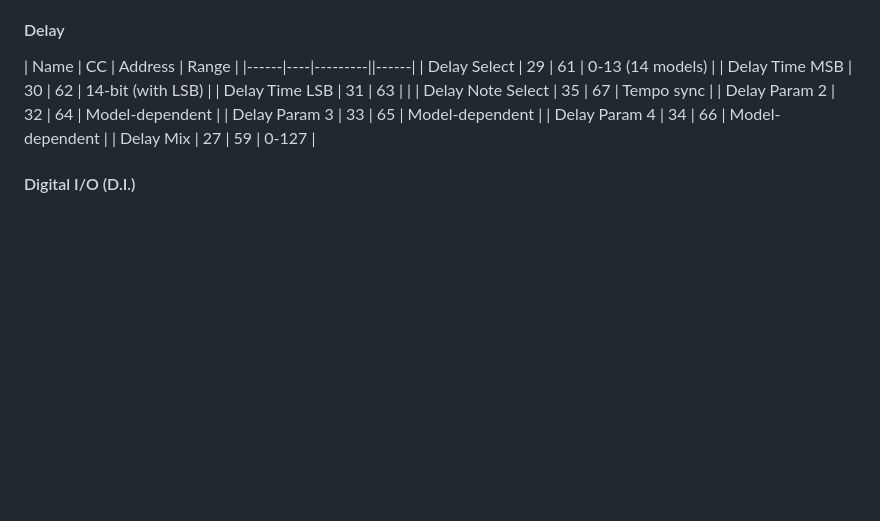
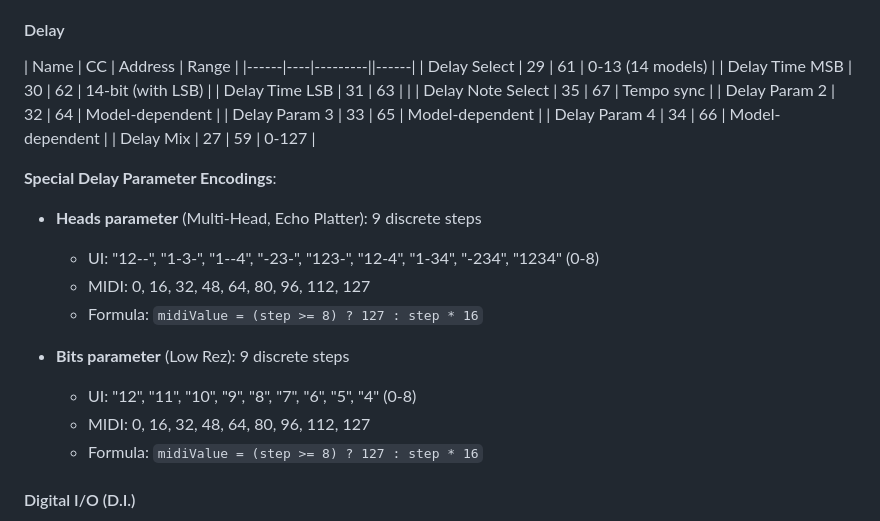
Before and after one commit to bhsardinha/pod_flutter, a Markdown page: docs/PROTOCOL.md, the part around one of its changes. GitHub-like rendering; blank space fills up the shorter version.

```diff
--- a/docs/PROTOCOL.md
+++ b/docs/PROTOCOL.md
@@ -168,6 +221,18 @@ class CCParam {
 | Delay Param 3 | 33 | 65 | Model-dependent |
 | Delay Param 4 | 34 | 66 | Model-dependent |
 | Delay Mix | 27 | 59 | 0-127 |
+
+**Special Delay Parameter Encodings**:
+
+- **Heads parameter** (Multi-Head, Echo Platter): 9 discrete steps
+  - UI: "12--", "1-3-", "1--4", "-23-", "123-", "12-4", "1-34", "-234", "1234" (0-8)
+  - MIDI: 0, 16, 32, 48, 64, 80, 96, 112, 127
+  - Formula: `midiValue = (step >= 8) ? 127 : step * 16`
+
+- **Bits parameter** (Low Rez): 9 discrete steps
+  - UI: "12", "11", "10", "9", "8", "7", "6", "5", "4" (0-8)
+  - MIDI: 0, 16, 32, 48, 64, 80, 96, 112, 127
+  - Formula: `midiValue = (step >= 8) ? 127 : step * 16`
 
 #### Digital I/O (D.I.)
 
```
Also changed, not shown: other parts of docs/PROTOCOL.md (+53 -0 lines), docs/ARCHITECTURE.md (+16 -2 lines), docs/FEATURES.md (+26 -9 lines).
